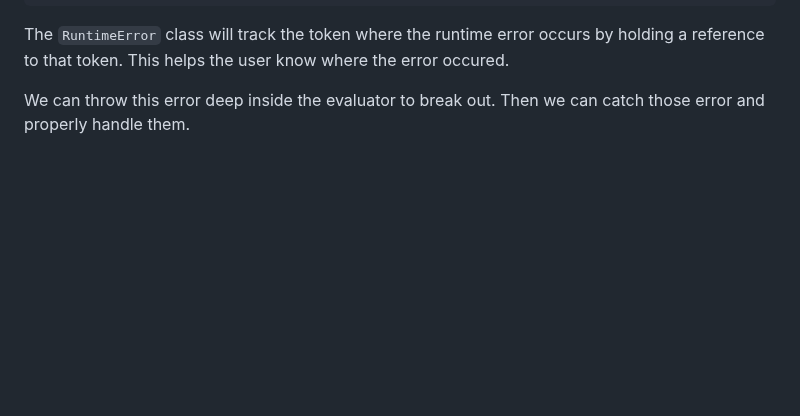
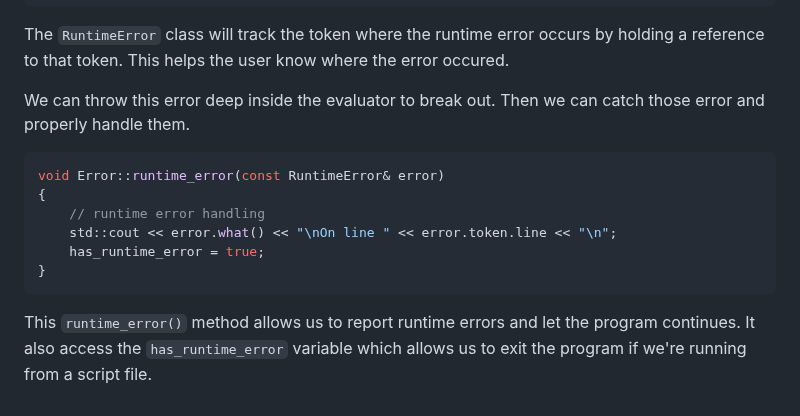
Before and after one commit to namberino/nimble, a Markdown page: doc/error.md, the part around the change. GitHub-like rendering; blank space fills up the shorter version.

Commit message:
Add runtime error doc

````diff
--- a/doc/error.md
+++ b/doc/error.md
@@ -55,3 +55,14 @@ class RuntimeError : public std::runtime_error
 The `RuntimeError` class will track the token where the runtime error occurs by holding a reference to that token. This helps the user know where the error occured.
 
 We can throw this error deep inside the evaluator to break out. Then we can catch those error and properly handle them.
+
+```cpp
+void Error::runtime_error(const RuntimeError& error)
+{
+    // runtime error handling
+    std::cout << error.what() << "\nOn line " << error.token.line << "\n";
+    has_runtime_error = true;
+}
+```
+
+This `runtime_error()` method allows us to report runtime errors and let the program continues. It also access the `has_runtime_error` variable which allows us to exit the program if we're running from a script file.
````
